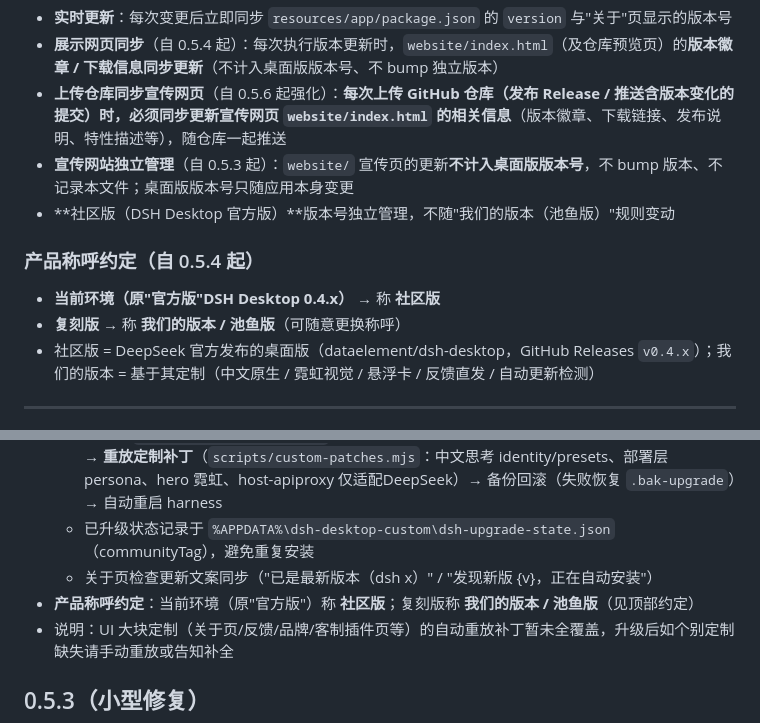
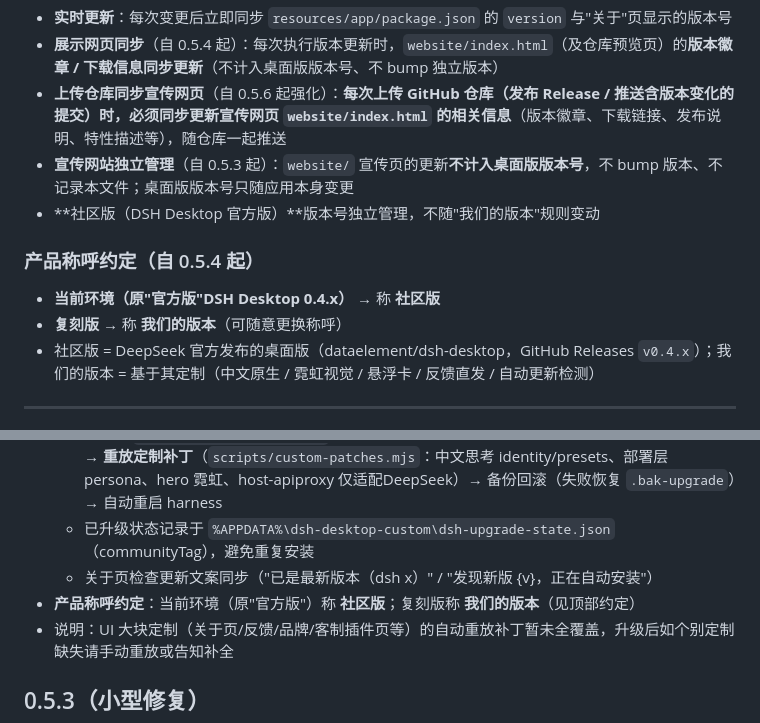
Before and after one commit to 2439816947/DSH-Desktop, a Markdown page: CHANGELOG.md, 2 parts joined by grey strips. GitHub-like rendering.

Commit message:
docs: 移除 GitHub 公开内容中的'池鱼版'字样

```diff
--- a/CHANGELOG.md
+++ b/CHANGELOG.md
@@ -13,12 +13,12 @@
 - **展示网页同步**（自 0.5.4 起）：每次执行版本更新时，`website/index.html`（及仓库预览页）的**版本徽章 / 下载信息同步更新**（不计入桌面版版本号、不 bump 独立版本）
 - **上传仓库同步宣传网页**（自 0.5.6 起强化）：**每次上传 GitHub 仓库（发布 Release / 推送含版本变化的提交）时，必须同步更新宣传网页 `website/index.html` 的相关信息**（版本徽章、下载链接、发布说明、特性描述等），随仓库一起推送
 - **宣传网站独立管理**（自 0.5.3 起）：`website/` 宣传页的更新**不计入桌面版版本号**，不 bump 版本、不记录本文件；桌面版版本号只随应用本身变更
-- **社区版（DSH Desktop 官方版）**版本号独立管理，不随"我们的版本（池鱼版）"规则变动
+- **社区版（DSH Desktop 官方版）**版本号独立管理，不随"我们的版本"规则变动
 
 ### 产品称呼约定（自 0.5.4 起）
 
 - **当前环境（原"官方版"DSH Desktop 0.4.x）** → 称 **社区版**
-- **复刻版** → 称 **我们的版本 / 池鱼版**（可随意更换称呼）
+- **复刻版** → 称 **我们的版本**（可随意更换称呼）
 - 社区版 = DeepSeek 官方发布的桌面版（dataelement/dsh-desktop，GitHub Releases `v0.4.x`）；我们的版本 = 基于其定制（中文原生 / 霓虹视觉 / 悬浮卡 / 反馈直发 / 自动更新检测）
 
 ---
@@ -57,7 +57,7 @@
   - **有新版自动安装**：下载官方 Windows 安装包 → 静默解压到临时目录 → 提取 `@deepseek-ai` 依赖树（含 `dsh/config/agent-presets`，npm 包不含 presets，故必须从官方安装包提取）替换本地 → **重放定制补丁**（`scripts/custom-patches.mjs`：中文思考 identity/presets、部署层 persona、hero 霓虹、host-apiproxy 仅适配DeepSeek）→ 备份回滚（失败恢复 `.bak-upgrade`）→ 自动重启 harness
   - 已升级状态记录于 `%APPDATA%\dsh-desktop-custom\dsh-upgrade-state.json`（communityTag），避免重复安装
   - 关于页检查更新文案同步（"已是最新版本（dsh x）" / "发现新版 {v}，正在自动安装"）
-- **产品称呼约定**：当前环境（原"官方版"）称 **社区版**；复刻版称 **我们的版本 / 池鱼版**（见顶部约定）
+- **产品称呼约定**：当前环境（原"官方版"）称 **社区版**；复刻版称 **我们的版本**（见顶部约定）
 - 说明：UI 大块定制（关于页/反馈/品牌/客制插件页等）的自动重放补丁暂未全覆盖，升级后如个别定制缺失请手动重放或告知补全
 
 ## 0.5.3（小型修复）
```
